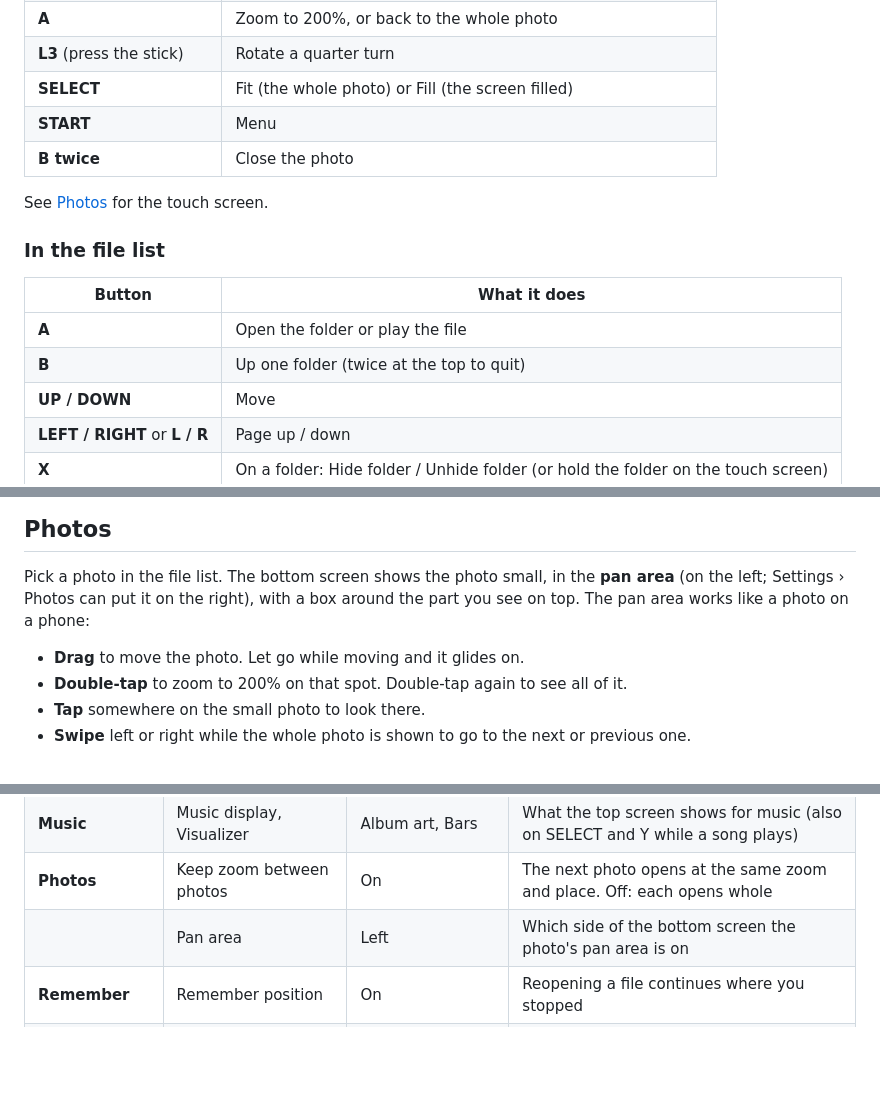
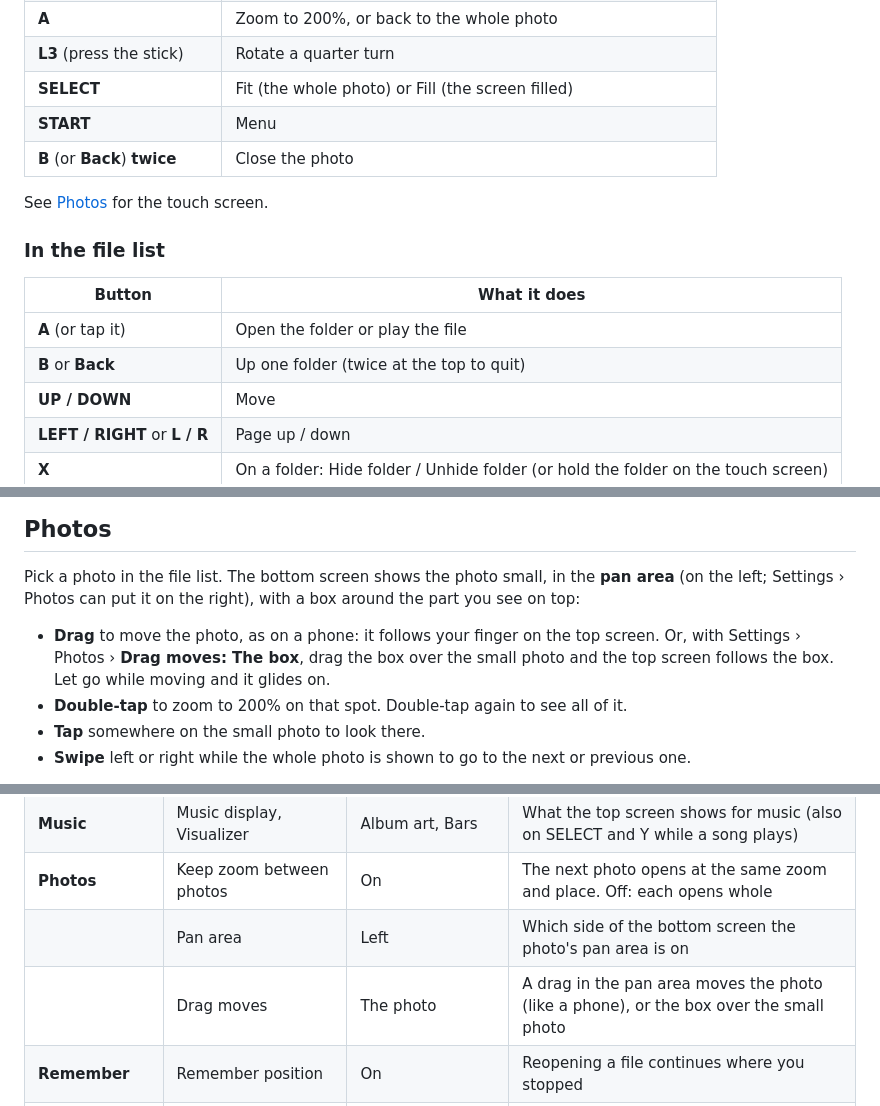
Before and after one commit to GASQBDUV/banana-player, a Markdown page: README.md, 3 parts joined by grey strips. Drawn GitHub-style; blank space fills up the shorter version.

```diff
--- a/README.md
+++ b/README.md
@@ -141,7 +143,7 @@ Under the progress bar you'll see the time played, the time left (at the current
 | **L3** (press the stick) | Rotate a quarter turn |
 | **SELECT** | Fit (the whole photo) or Fill (the screen filled) |
 | **START** | Menu |
-| **B twice** | Close the photo |
+| **B** (or **Back**) **twice** | Close the photo |
 
 See [Photos](#photos) for the touch screen.
 
@@ -149,8 +151,8 @@ See [Photos](#photos) for the touch screen.
 
 | Button | What it does |
 |---|---|
-| **A** | Open the folder or play the file |
-| **B** | Up one folder (twice at the top to quit) |
+| **A** (or tap it) | Open the folder or play the file |
+| **B** or **Back** | Up one folder (twice at the top to quit) |
 | **UP / DOWN** | Move |
 | **LEFT / RIGHT** or **L / R** | Page up / down |
 | **X** | On a folder: Hide folder / Unhide folder (or hold the folder on the touch screen) |
@@ -168,9 +170,11 @@ Four tabs. Switch with **L/R** or a tap; **B** or **START** closes it.
 ## Photos
 
 Pick a photo in the file list. The bottom screen shows the photo small, in the **pan area** (on the left; Settings ›
-Photos can put it on the right), with a box around the part you see on top. The pan area works like a photo on a phone:
+Photos can put it on the right), with a box around the part you see on top:
 
-- **Drag** to move the photo. Let go while moving and it glides on.
+- **Drag** to move the photo, as on a phone: it follows your finger on the top screen. Or, with Settings › Photos ›
+  **Drag moves: The box**, drag the box over the small photo and the top screen follows the box. Let go while moving
+  and it glides on.
 - **Double-tap** to zoom to 200% on that spot. Double-tap again to see all of it.
 - **Tap** somewhere on the small photo to look there.
 - **Swipe** left or right while the whole photo is shown to go to the next or previous one.
@@ -213,6 +217,7 @@ Settings opens on six groups; pick one with **A** or a tap, and **B** goes back
 | **Music** | Music display, Visualizer | Album art, Bars | What the top screen shows for music (also on SELECT and Y while a song plays) |
 | **Photos** | Keep zoom between photos | On | The next photo opens at the same zoom and place. Off: each opens whole |
 | | Pan area | Left | Which side of the bottom screen the photo's pan area is on |
+| | Drag moves | The photo | A drag in the pan area moves the photo (like a phone), or the box over the small photo |
 | **Remember** | Remember position | On | Reopening a file continues where you stopped |
 | | Remember audio track | On | Keeps each file's audio track; a new file starts in the language you chose last |
 | | Remember subtitles | On | The same, for subtitles |
```
Also changed, not shown: other parts of README.md (+12 -10 lines), CLAUDE.md (+4 -1 lines), docs/img/screen-browser.png, docs/img/screen-info.png, docs/img/screen-music.png, docs/img/screen-photo.png (added), docs/img/screen-playing.png, docs/img/screen-settings.png, 11 other files.
